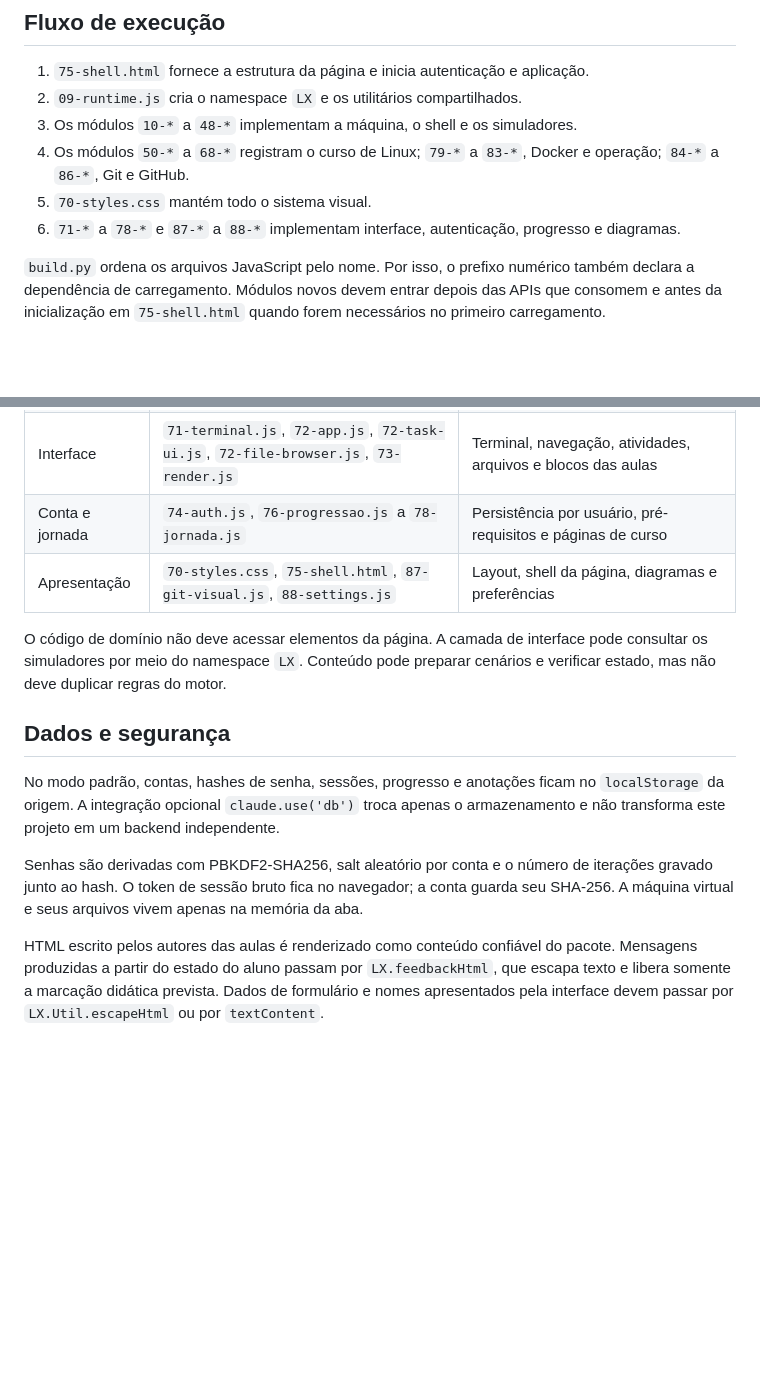
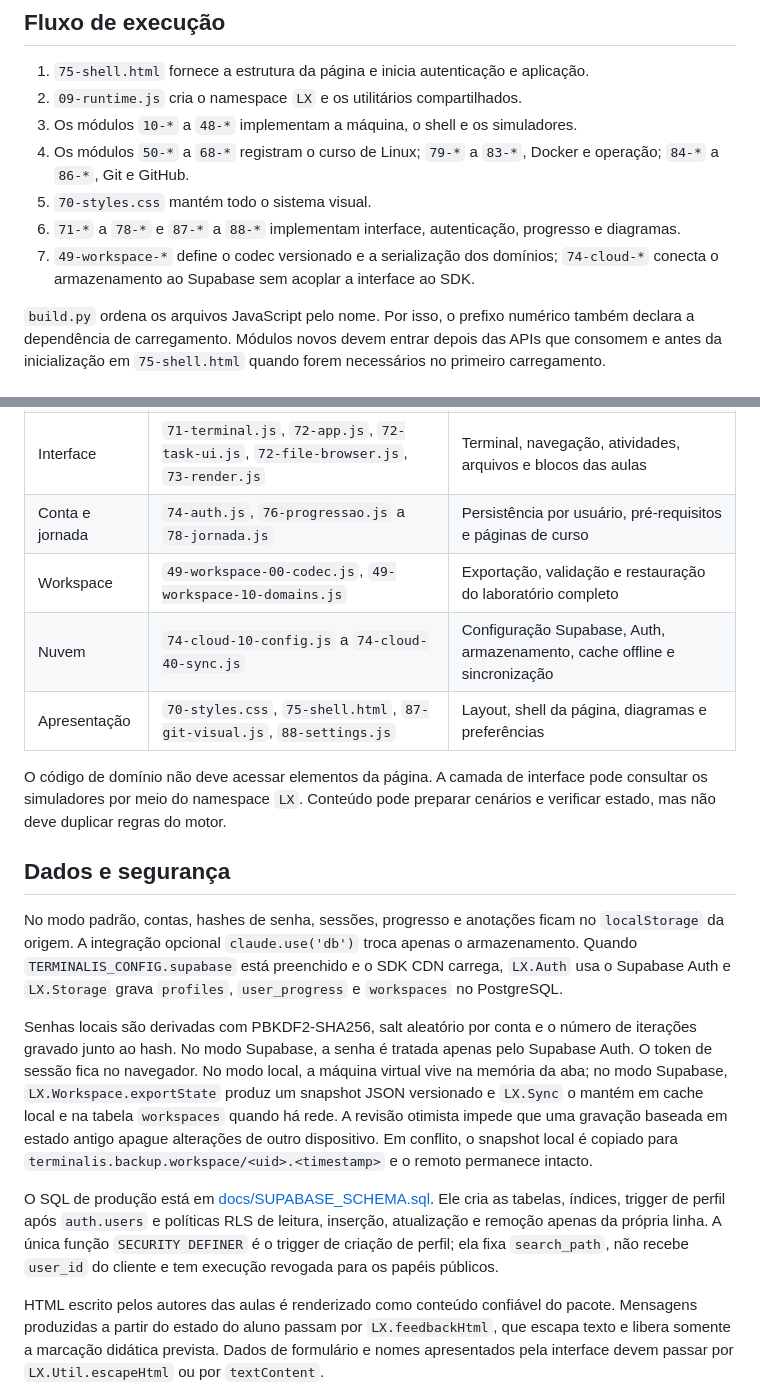
Before and after one commit to Migas08/Terminalis, a Markdown page: docs/ARQUITETURA.md, 2 parts joined by grey strips. Rendered like a GitHub page; blank space fills up the shorter version.

```diff
--- a/docs/ARQUITETURA.md
+++ b/docs/ARQUITETURA.md
@@ -10,6 +10,7 @@ O Terminalis é uma aplicação web estática. Não existe um servidor de aplica
 4. Os módulos `50-*` a `68-*` registram o curso de Linux; `79-*` a `83-*`, Docker e operação; `84-*` a `86-*`, Git e GitHub.
 5. `70-styles.css` mantém todo o sistema visual.
 6. `71-*` a `78-*` e `87-*` a `88-*` implementam interface, autenticação, progresso e diagramas.
+7. `49-workspace-*` define o codec versionado e a serialização dos domínios; `74-cloud-*` conecta o armazenamento ao Supabase sem acoplar a interface ao SDK.
 
 `build.py` ordena os arquivos JavaScript pelo nome. Por isso, o prefixo numérico também declara a dependência de carregamento. Módulos novos devem entrar depois das APIs que consomem e antes da inicialização em `75-shell.html` quando forem necessários no primeiro carregamento.
 
@@ -25,15 +26,19 @@ O Terminalis é uma aplicação web estática. Não existe um servidor de aplica
 | Conteúdo | `50-*` a `68-*`, `80-*` a `86-*` | Catálogo editorial, cenários e verificadores das aulas |
 | Interface | `71-terminal.js`, `72-app.js`, `72-task-ui.js`, `72-file-browser.js`, `73-render.js` | Terminal, navegação, atividades, arquivos e blocos das aulas |
 | Conta e jornada | `74-auth.js`, `76-progressao.js` a `78-jornada.js` | Persistência por usuário, pré-requisitos e páginas de curso |
+| Workspace | `49-workspace-00-codec.js`, `49-workspace-10-domains.js` | Exportação, validação e restauração do laboratório completo |
+| Nuvem | `74-cloud-10-config.js` a `74-cloud-40-sync.js` | Configuração Supabase, Auth, armazenamento, cache offline e sincronização |
 | Apresentação | `70-styles.css`, `75-shell.html`, `87-git-visual.js`, `88-settings.js` | Layout, shell da página, diagramas e preferências |
 
 O código de domínio não deve acessar elementos da página. A camada de interface pode consultar os simuladores por meio do namespace `LX`. Conteúdo pode preparar cenários e verificar estado, mas não deve duplicar regras do motor.
 
 ## Dados e segurança
 
-No modo padrão, contas, hashes de senha, sessões, progresso e anotações ficam no `localStorage` da origem. A integração opcional `claude.use('db')` troca apenas o armazenamento e não transforma este projeto em um backend independente.
+No modo padrão, contas, hashes de senha, sessões, progresso e anotações ficam no `localStorage` da origem. A integração opcional `claude.use('db')` troca apenas o armazenamento. Quando `TERMINALIS_CONFIG.supabase` está preenchido e o SDK CDN carrega, `LX.Auth` usa o Supabase Auth e `LX.Storage` grava `profiles`, `user_progress` e `workspaces` no PostgreSQL.
 
-Senhas são derivadas com PBKDF2-SHA256, salt aleatório por conta e o número de iterações gravado junto ao hash. O token de sessão bruto fica no navegador; a conta guarda seu SHA-256. A máquina virtual e seus arquivos vivem apenas na memória da aba.
+Senhas locais são derivadas com PBKDF2-SHA256, salt aleatório por conta e o número de iterações gravado junto ao hash. No modo Supabase, a senha é tratada apenas pelo Supabase Auth. O token de sessão fica no navegador. No modo local, a máquina virtual vive na memória da aba; no modo Supabase, `LX.Workspace.exportState` produz um snapshot JSON versionado e `LX.Sync` o mantém em cache local e na tabela `workspaces` quando há rede. A revisão otimista impede que uma gravação baseada em estado antigo apague alterações de outro dispositivo. Em conflito, o snapshot local é copiado para `terminalis.backup.workspace/<uid>.<timestamp>` e o remoto permanece intacto.
+
+O SQL de produção está em [docs/SUPABASE_SCHEMA.sql](SUPABASE_SCHEMA.sql). Ele cria as tabelas, índices, trigger de perfil após `auth.users` e políticas RLS de leitura, inserção, atualização e remoção apenas da própria linha. A única função `SECURITY DEFINER` é o trigger de criação de perfil; ela fixa `search_path`, não recebe `user_id` do cliente e tem execução revogada para os papéis públicos.
 
 HTML escrito pelos autores das aulas é renderizado como conteúdo confiável do pacote. Mensagens produzidas a partir do estado do aluno passam por `LX.feedbackHtml`, que escapa texto e libera somente a marcação didática prevista. Dados de formulário e nomes apresentados pela interface devem passar por `LX.Util.escapeHtml` ou por `textContent`.
 
```
Also changed, not shown: README.md (+26 -3 lines).
